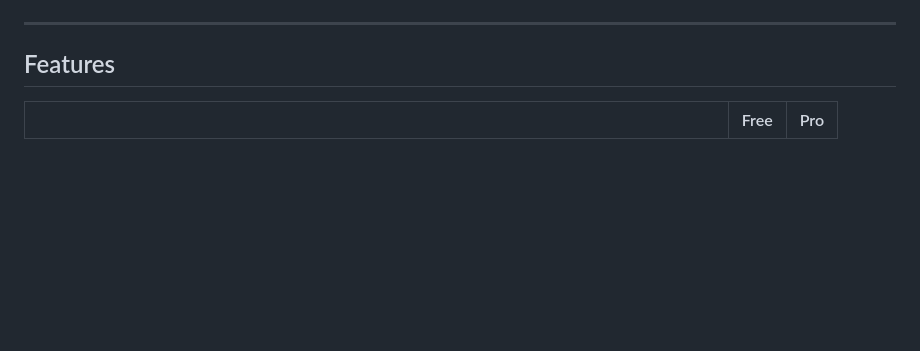
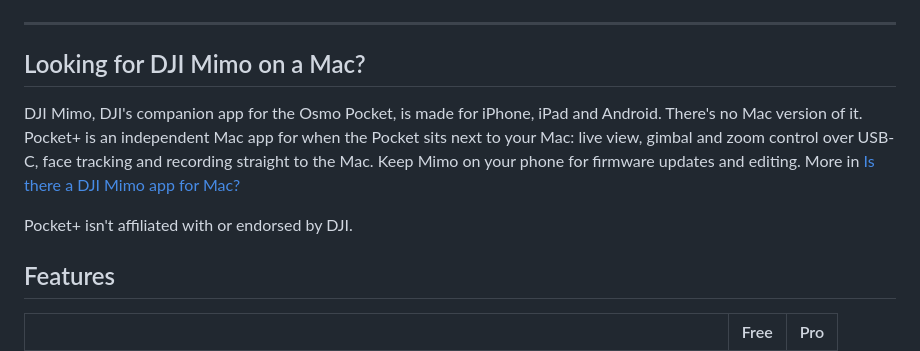
Before and after one commit to FerdiCildiz/pocket-control, a Markdown page: README.md, the part around the change. Drawn GitHub-style; blank space fills up the shorter version.

Commit message:
README: section for people looking for DJI Mimo on a Mac
Co-Authored-By: Claude Opus 5.5 <noreply@anthropic.com>

```diff
--- a/README.md
+++ b/README.md
@@ -22,6 +22,14 @@
 </p>
 
 ---
+
+## Looking for DJI Mimo on a Mac?
+
+DJI Mimo, DJI's companion app for the Osmo Pocket, is made for iPhone, iPad and Android. There's no Mac version of it.
+Pocket+ is an independent Mac app for when the Pocket sits next to your Mac: live view, gimbal and zoom control over USB-C, face tracking and recording straight to the Mac.
+Keep Mimo on your phone for firmware updates and editing. More in [Is there a DJI Mimo app for Mac?](https://pocketplus.app/blog/dji-mimo-mac/)
+
+Pocket+ isn't affiliated with or endorsed by DJI.
 
 ## Features
 
```
